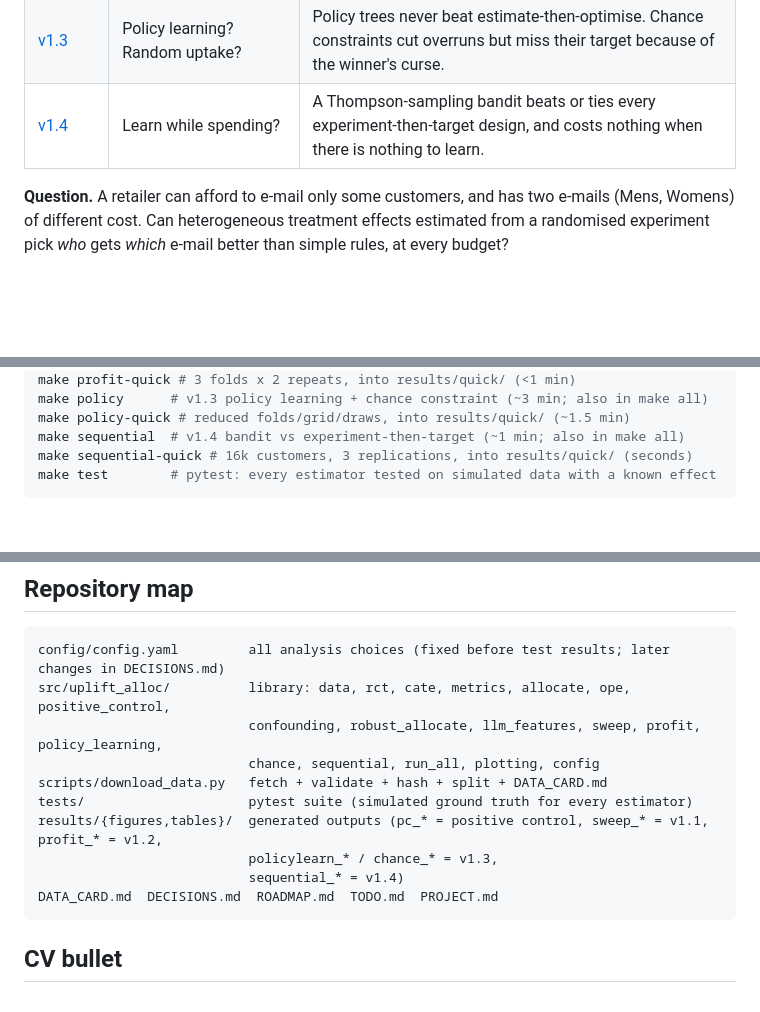
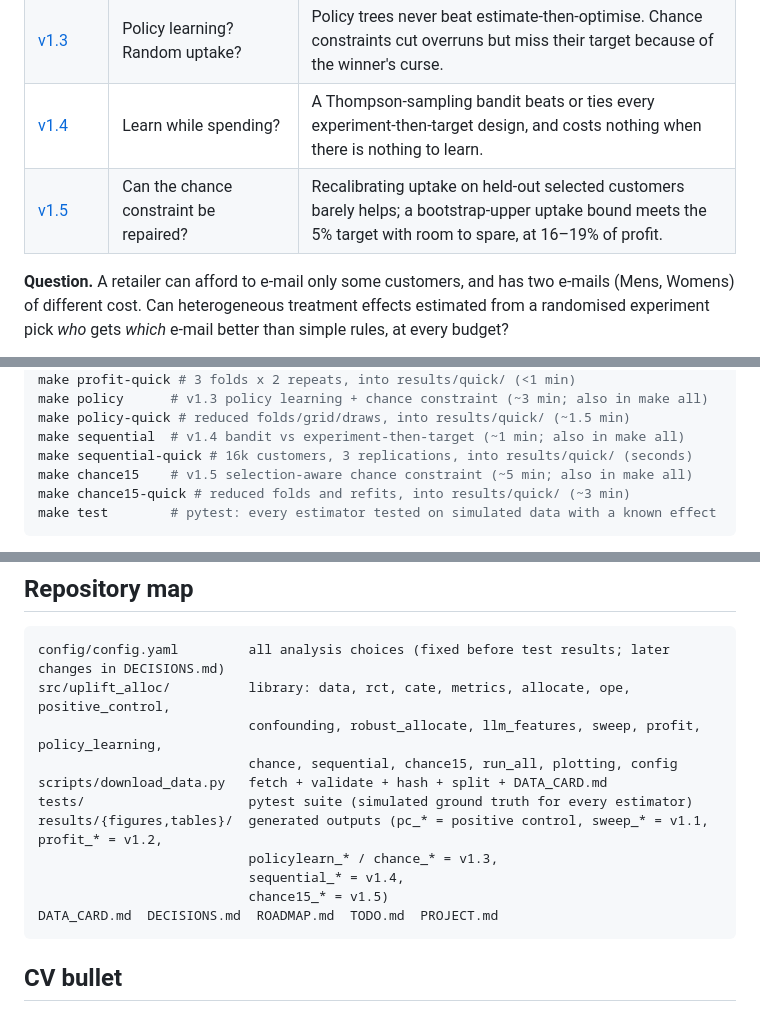
Before and after one commit to GrafZemeliSeverochecanskih/budget-uplift, a Markdown page: README.md, 3 parts joined by grey strips. GitHub-like rendering; blank space fills up the shorter version.

Commit message:
v1.5: selection-aware chance constraint (recalibrated and bootstrap-upper uptake)

````diff
--- a/README.md
+++ b/README.md
@@ -11,6 +11,7 @@ is logged with a reason in [DECISIONS.md](DECISIONS.md).
 | [v1.2](#v12--profit-objective) | What if we maximise profit and pick the budget? | The profit objective finds its own budget (known optimum recovered); real data: e-mailing pays, targeting does not. Cross-fitting narrows intervals by 37–58%. |
 | [v1.3](#v13--direct-policy-learning-and-a-chance-constrained-budget) | Policy learning? Random uptake? | Policy trees never beat estimate-then-optimise. Chance constraints cut overruns but miss their target because of the winner's curse. |
 | [v1.4](#v14--sequential-allocation-bandit-vs-experiment-then-target) | Learn while spending? | A Thompson-sampling bandit beats or ties every experiment-then-target design, and costs nothing when there is nothing to learn. |
+| [v1.5](#v15--selection-aware-chance-constraint) | Can the chance constraint be repaired? | Recalibrating uptake on held-out selected customers barely helps; a bootstrap-upper uptake bound meets the 5% target with room to spare, at 16–19% of profit. |
 
 **Question.** A retailer can afford to e-mail only some customers, and has two e-mails (Mens, Womens)
 of different cost. Can heterogeneous treatment effects estimated from a randomised experiment pick
@@ -502,6 +551,8 @@ make policy      # v1.3 policy learning + chance constraint (~3 min; also in mak
 make policy-quick # reduced folds/grid/draws, into results/quick/ (~1.5 min)
 make sequential  # v1.4 bandit vs experiment-then-target (~1 min; also in make all)
 make sequential-quick # 16k customers, 3 replications, into results/quick/ (seconds)
+make chance15    # v1.5 selection-aware chance constraint (~5 min; also in make all)
+make chance15-quick # reduced folds and refits, into results/quick/ (~3 min)
 make test        # pytest: every estimator tested on simulated data with a known effect
 ```
 
@@ -516,12 +567,13 @@ reuse cached predictions and embeddings.
 config/config.yaml         all analysis choices (fixed before test results; later changes in DECISIONS.md)
 src/uplift_alloc/          library: data, rct, cate, metrics, allocate, ope, positive_control,
                            confounding, robust_allocate, llm_features, sweep, profit, policy_learning,
-                           chance, sequential, run_all, plotting, config
+                           chance, sequential, chance15, run_all, plotting, config
 scripts/download_data.py   fetch + validate + hash + split + DATA_CARD.md
 tests/                     pytest suite (simulated ground truth for every estimator)
 results/{figures,tables}/  generated outputs (pc_* = positive control, sweep_* = v1.1, profit_* = v1.2,
                            policylearn_* / chance_* = v1.3,
-                           sequential_* = v1.4)
+                           sequential_* = v1.4,
+                           chance15_* = v1.5)
 DATA_CARD.md  DECISIONS.md  ROADMAP.md  TODO.md  PROJECT.md
 ```
 
````
Also changed, not shown: other parts of README.md (+48 -0 lines), ROADMAP.md (+6 -6 lines), results/figures/chance15.png (added), 9 other files.
